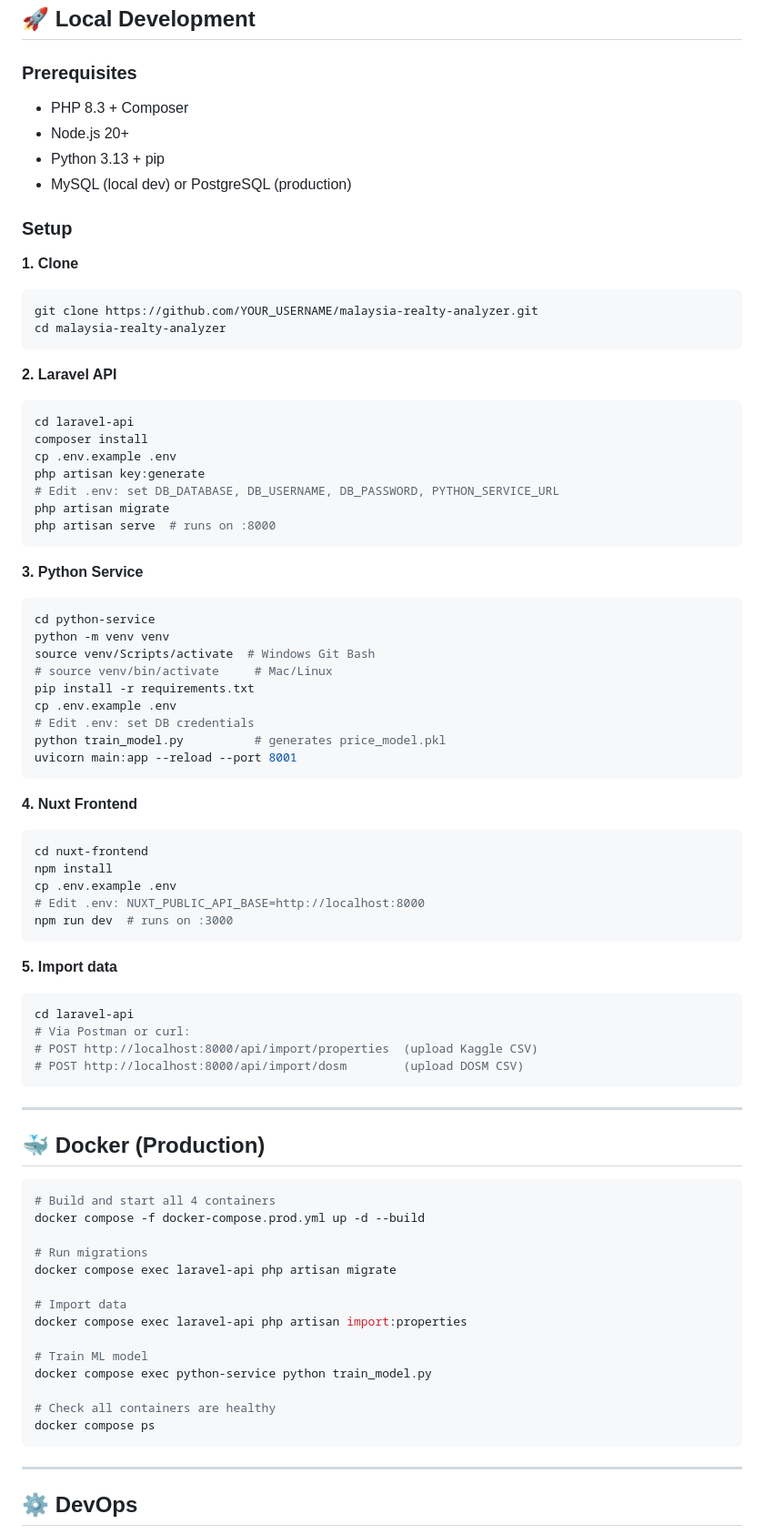
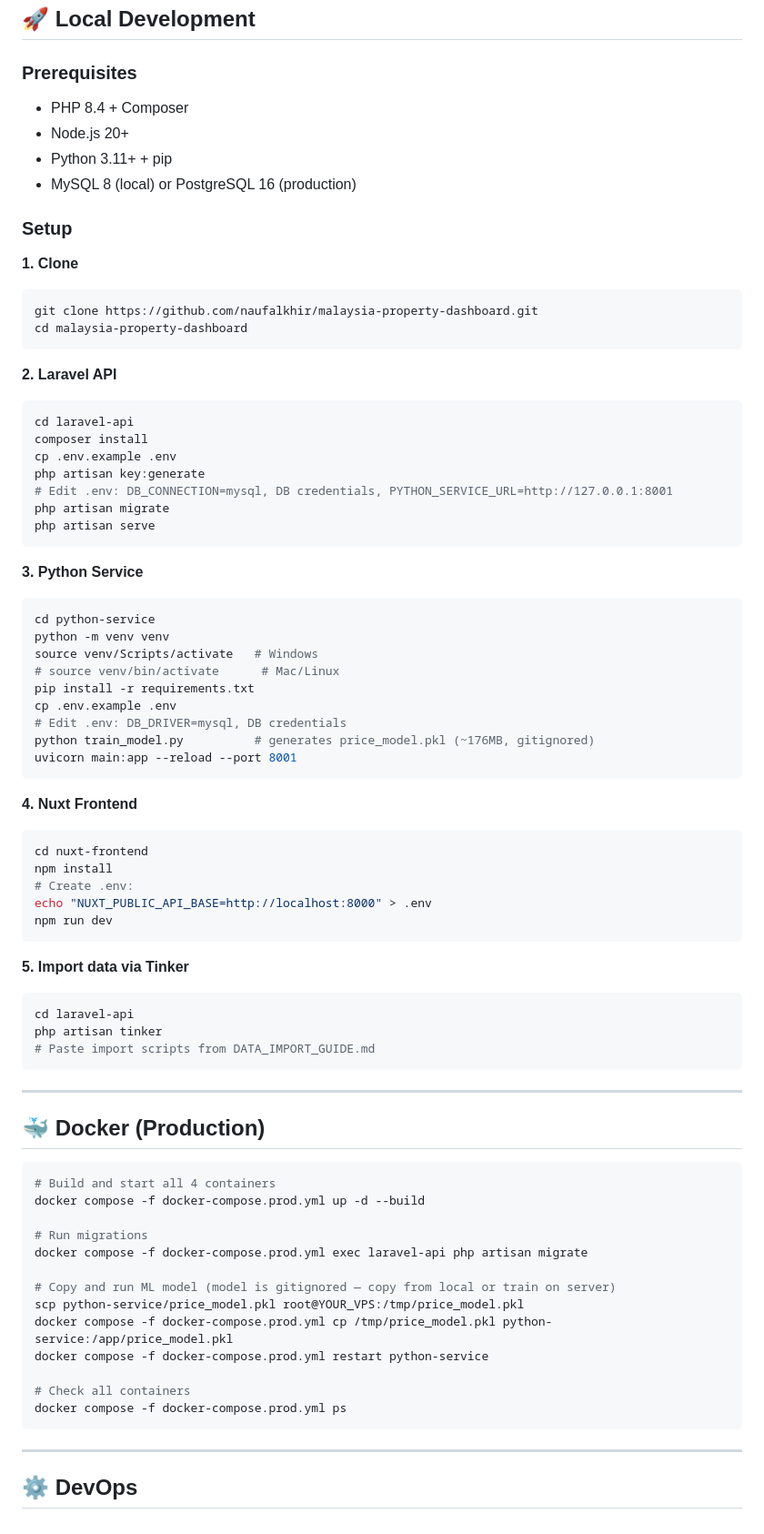
Before and after one commit to naufalkhir/malaysia-property-dashboard, a Markdown page: README.md, the part around one of its changes. Shown at 91% size. Rendered like a GitHub page.

````diff
--- a/README.md
+++ b/README.md
@@ -180,58 +177,62 @@ id, input_features JSONB, predicted_price, model_version, created_at
 
 ### Prerequisites
 
-- PHP 8.3 + Composer
+- PHP 8.4 + Composer
 - Node.js 20+
-- Python 3.13 + pip
-- MySQL (local dev) or PostgreSQL (production)
+- Python 3.11+ + pip
+- MySQL 8 (local) or PostgreSQL 16 (production)
 
 ### Setup
 
 **1. Clone**
+
 ```bash
-git clone https://github.com/YOUR_USERNAME/malaysia-realty-analyzer.git
-cd malaysia-realty-analyzer
+git clone https://github.com/naufalkhir/malaysia-property-dashboard.git
+cd malaysia-property-dashboard
 ```
 
 **2. Laravel API**
+
 ```bash
 cd laravel-api
 composer install
 cp .env.example .env
 php artisan key:generate
-# Edit .env: set DB_DATABASE, DB_USERNAME, DB_PASSWORD, PYTHON_SERVICE_URL
+# Edit .env: DB_CONNECTION=mysql, DB credentials, PYTHON_SERVICE_URL=http://127.0.0.1:8001
 php artisan migrate
-php artisan serve  # runs on :8000
+php artisan serve
 ```
 
 **3. Python Service**
+
 ```bash
 cd python-service
 python -m venv venv
-source venv/Scripts/activate  # Windows Git Bash
-# source venv/bin/activate     # Mac/Linux
+source venv/Scripts/activate   # Windows
+# source venv/bin/activate      # Mac/Linux
 pip install -r requirements.txt
 cp .env.example .env
-# Edit .env: set DB credentials
-python train_model.py          # generates price_model.pkl
+# Edit .env: DB_DRIVER=mysql, DB credentials
+python train_model.py          # generates price_model.pkl (~176MB, gitignored)
 uvicorn main:app --reload --port 8001
 ```
 
 **4. Nuxt Frontend**
+
 ```bash
 cd nuxt-frontend
 npm install
-cp .env.example .env
-# Edit .env: NUXT_PUBLIC_API_BASE=http://localhost:8000
-npm run dev  # runs on :3000
+# Create .env:
+echo "NUXT_PUBLIC_API_BASE=http://localhost:8000" > .env
+npm run dev
 ```
 
-**5. Import data**
+**5. Import data via Tinker**
+
 ```bash
 cd laravel-api
-# Via Postman or curl:
-# POST http://localhost:8000/api/import/properties  (upload Kaggle CSV)
-# POST http://localhost:8000/api/import/dosm        (upload DOSM CSV)
+php artisan tinker
+# Paste import scripts from DATA_IMPORT_GUIDE.md
 ```
 
 ---
@@ -243,16 +244,15 @@ cd laravel-api
 docker compose -f docker-compose.prod.yml up -d --build
 
 # Run migrations
-docker compose exec laravel-api php artisan migrate
+docker compose -f docker-compose.prod.yml exec laravel-api php artisan migrate
 
-# Import data
-docker compose exec laravel-api php artisan import:properties
+# Copy and run ML model (model is gitignored — copy from local or train on server)
+scp python-service/price_model.pkl root@YOUR_VPS:/tmp/price_model.pkl
+docker compose -f docker-compose.prod.yml cp /tmp/price_model.pkl python-service:/app/price_model.pkl
+docker compose -f docker-compose.prod.yml restart python-service
 
-# Train ML model
-docker compose exec python-service python train_model.py
-
-# Check all containers are healthy
-docker compose ps
+# Check all containers
+docker compose -f docker-compose.prod.yml ps
 ```
 
 ---
````
Also changed, not shown: other parts of README.md (+74 -99 lines).
